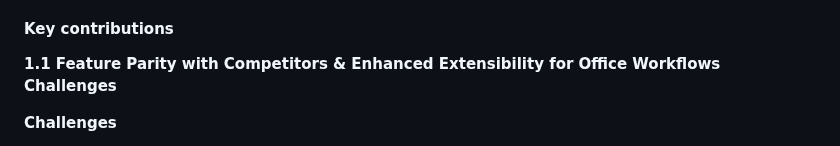
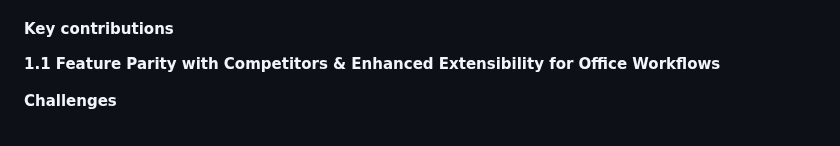
Before and after one commit to guoxiangguoxiang/guoxiangguoxiang.github.io, a Markdown page: README_English.md, the part around the change. GitHub-like rendering.

Commit message:
Update README_English.md
1108

```diff
--- a/README_English.md
+++ b/README_English.md
@@ -40,8 +40,7 @@
 
 #### Key contributions
 
-**1.1 Feature Parity with Competitors & Enhanced Extensibility for Office Workflows
-Challenges**
+**1.1 Feature Parity with Competitors & Enhanced Extensibility for Office Workflows**
 
 **Challenges**
 
```
